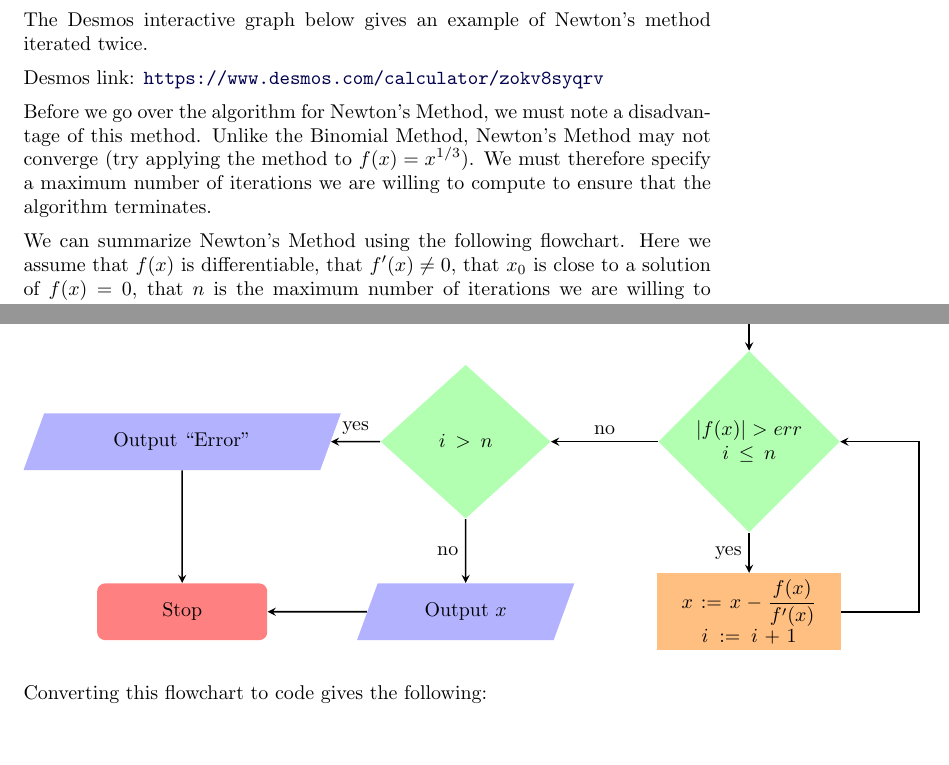
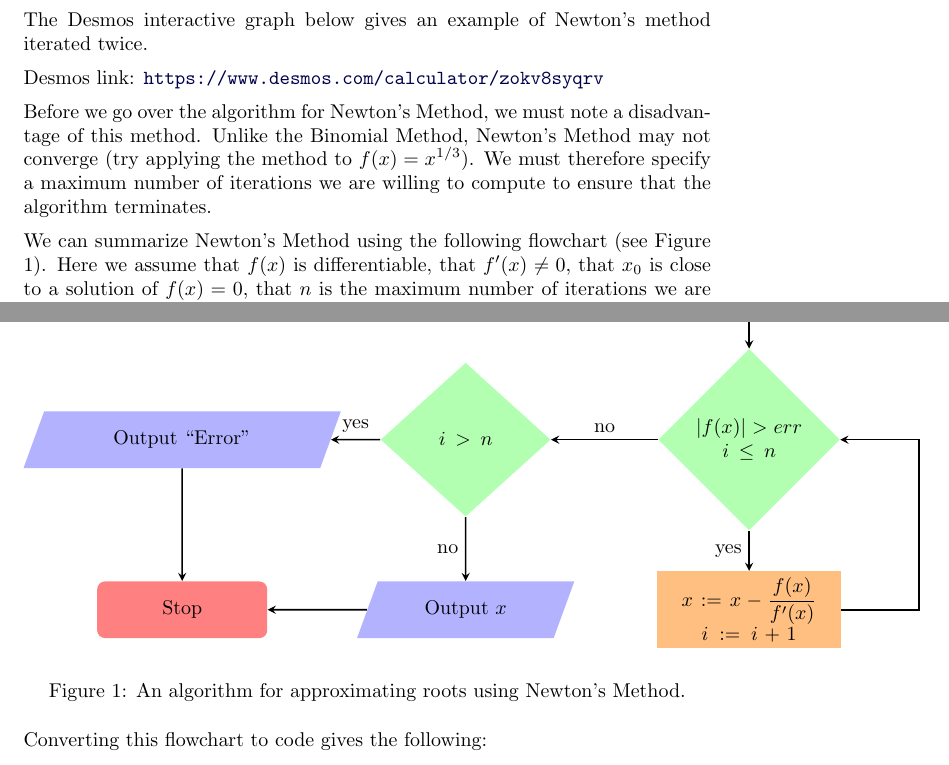
Before and after one commit to jathiel/Ximera-Xourses-NYCCT, a LaTeX document (MAT1630/Roots/Newton.tex): two parts of page 2 of 3, joined at a grey line, cut so that both start at the same text, the shorter picture padded with empty space. Compiled offline with pdfLaTeX.

Commit message:
added figure label

```diff
--- a/MAT1630/Roots/Newton.tex
+++ b/MAT1630/Roots/Newton.tex
@@ -8,7 +8,7 @@
 \tikzstyle{decision} = [diamond, minimum width=3cm, minimum height=1cm, text centered, text width=2cm, fill=green!30]
 \tikzstyle{arrow} = [thick,->,>=stealth]
 
-\title{Newton's Method}
+\title{Newton's Method (optional)}
 \begin{document}
 \begin{abstract}
 We give an introduction to finding roots using Newton's Method.
@@ -33,7 +33,7 @@ The Desmos interactive graph below gives an example of Newton's method iterated
 
 Before we go over the algorithm for Newton's Method, we must note a disadvantage of this method. Unlike the Binomial Method, Newton's Method may not converge (try applying the method to $f(x)=x^{1/3}$). We must therefore specify a maximum number of iterations we are willing to compute to ensure that the algorithm terminates.
 
-We can summarize Newton's Method using the following flowchart. Here we assume that $f(x)$ is differentiable, that $f'(x)\neq 0$, that $x_0$ is close to a solution of $f(x)=0$, that $n$ is the maximum number of iterations we are willing to compute, and that $err>0$.
+We can summarize Newton's Method using the following flowchart (see Figure 1). Here we assume that $f(x)$ is differentiable, that $f'(x)\neq 0$, that $x_0$ is close to a solution of $f(x)=0$, that $n$ is the maximum number of iterations we are willing to compute, and that $err>0$.
 
 \begin{center}
     \begin{tikzpicture}
@@ -58,6 +57,9 @@ We can summarize Newton's Method using the following flowchart. Here we assume t
     \draw [arrow] (io2) -- (stop);
     \draw [arrow] (io3) -- (stop);
     \end{tikzpicture}
+\end{center}
+\begin{center}
+	Figure 1: An algorithm for approximating roots using Newton's Method.
 \end{center}
 
 Converting this flowchart to code gives the following:
```
Also changed, not shown: MAT1630/Roots/Newton.tex (1 more changed lines).
